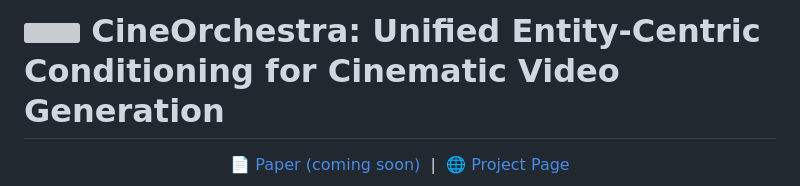
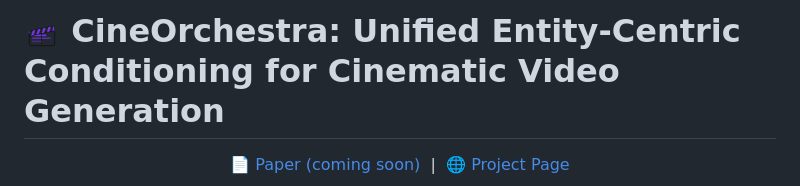
Before and after one commit to snap-research/CineOrchestra, a Markdown page: README.md, the part around the change printed below. Drawn GitHub-style; pictures changed too: assets/cineorchestra.png (added); grey boxes are pictures that could not be loaded.

Commit message:
Use cineorchestra.png logo, fix video embed URL

```diff
--- a/README.md
+++ b/README.md
@@ -1,4 +1,4 @@
-# <img src="favicon.svg" width="32" height="32" style="vertical-align:middle"> CineOrchestra: Unified Entity-Centric Conditioning for Cinematic Video Generation
+# <img src="assets/cineorchestra.png" width="36" height="36" style="vertical-align:middle"> CineOrchestra: Unified Entity-Centric Conditioning for Cinematic Video Generation
 
 <p align="center">
   <a href="#">📄 Paper (coming soon)</a> &nbsp;|&nbsp;
```
Also changed, not shown: other parts of README.md (+1 -1 lines), 1 other file.
